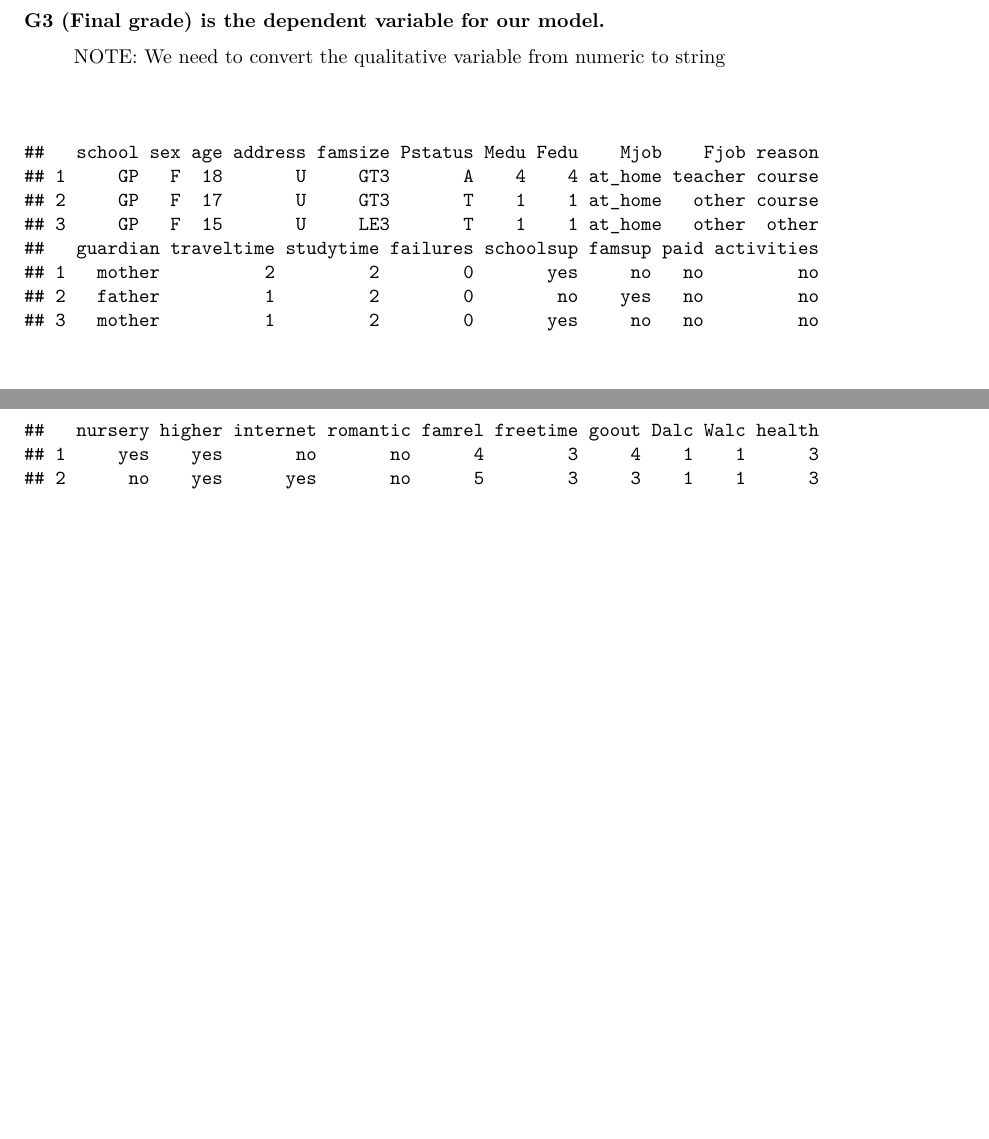
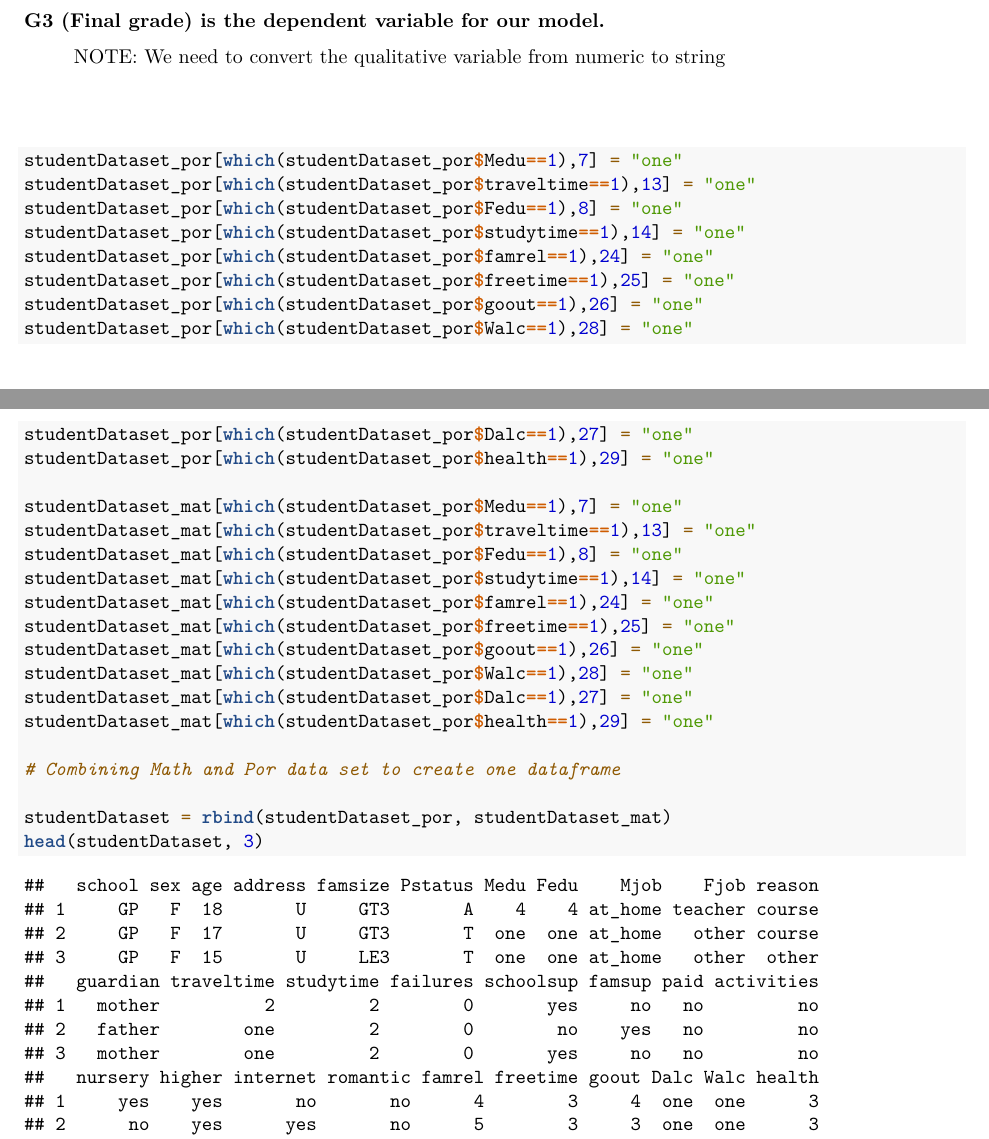
Before and after one commit to prs-sharma9/DATA-603_PROJECT, an R Markdown document (FinalProject.Rmd): two parts of pages 2 and 3 of 8 before the commit and two parts of pages 2 and 3 of 10 after it, joined at a grey line, cut so that both start at the same text, the shorter picture padded with empty space. Rendered offline with R 4.5, knitr and Pandoc, then LaTeX, with nearby package versions; some code elsewhere in the file could not run offline.

Commit message:
change factor from int to str

````diff
--- a/FinalProject.Rmd
+++ b/FinalProject.Rmd
@@ -112,6 +112,34 @@ $$
 ```{r eval=TRUE, echo=FALSE}
 studentDataset_por = read.csv("https://raw.githubusercontent.com/prs-sharma9/DATA-603_PROJECT/main/dataset/student-por.csv", sep = ";")
 studentDataset_mat = read.csv("https://raw.githubusercontent.com/prs-sharma9/DATA-603_PROJECT/main/dataset/student-mat.csv", sep = ";")
+
+
+```
+
+```{r}
+studentDataset_por[which(studentDataset_por$Medu==1),7] = "one"
+studentDataset_por[which(studentDataset_por$traveltime==1),13] = "one"
+studentDataset_por[which(studentDataset_por$Fedu==1),8] = "one"
+studentDataset_por[which(studentDataset_por$studytime==1),14] = "one"
+studentDataset_por[which(studentDataset_por$famrel==1),24] = "one"
+studentDataset_por[which(studentDataset_por$freetime==1),25] = "one"
+studentDataset_por[which(studentDataset_por$goout==1),26] = "one"
+studentDataset_por[which(studentDataset_por$Walc==1),28] = "one"
+studentDataset_por[which(studentDataset_por$Dalc==1),27] = "one"
+studentDataset_por[which(studentDataset_por$health==1),29] = "one"
+
+studentDataset_mat[which(studentDataset_por$Medu==1),7] = "one"
+studentDataset_mat[which(studentDataset_por$traveltime==1),13] = "one"
+studentDataset_mat[which(studentDataset_por$Fedu==1),8] = "one"
+studentDataset_mat[which(studentDataset_por$studytime==1),14] = "one"
+studentDataset_mat[which(studentDataset_por$famrel==1),24] = "one"
+studentDataset_mat[which(studentDataset_por$freetime==1),25] = "one"
+studentDataset_mat[which(studentDataset_por$goout==1),26] = "one"
+studentDataset_mat[which(studentDataset_por$Walc==1),28] = "one"
+studentDataset_mat[which(studentDataset_por$Dalc==1),27] = "one"
+studentDataset_mat[which(studentDataset_por$health==1),29] = "one"
+
+# Combining Math and Por data set to create one dataframe
 
 studentDataset = rbind(studentDataset_por, studentDataset_mat)
 head(studentDataset, 3)
````
